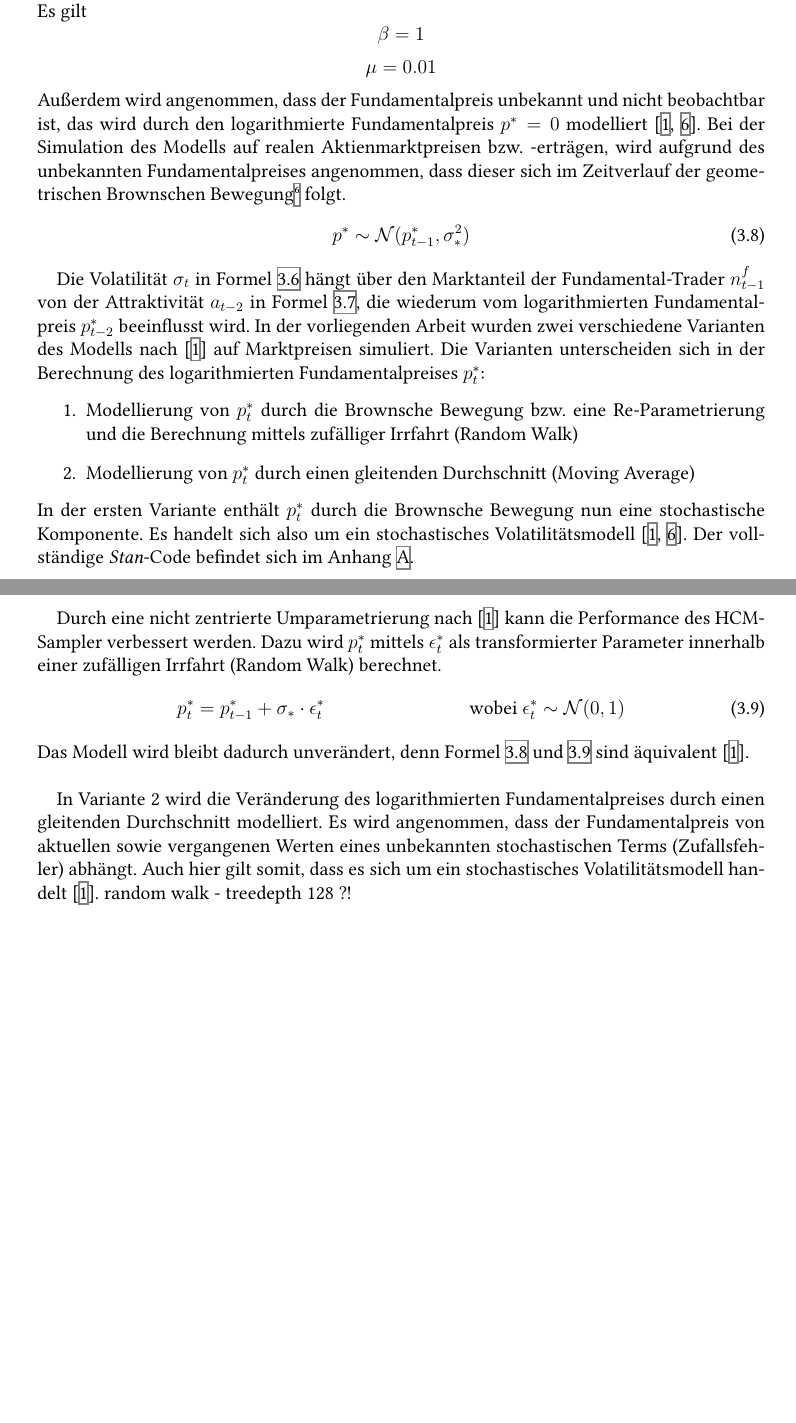
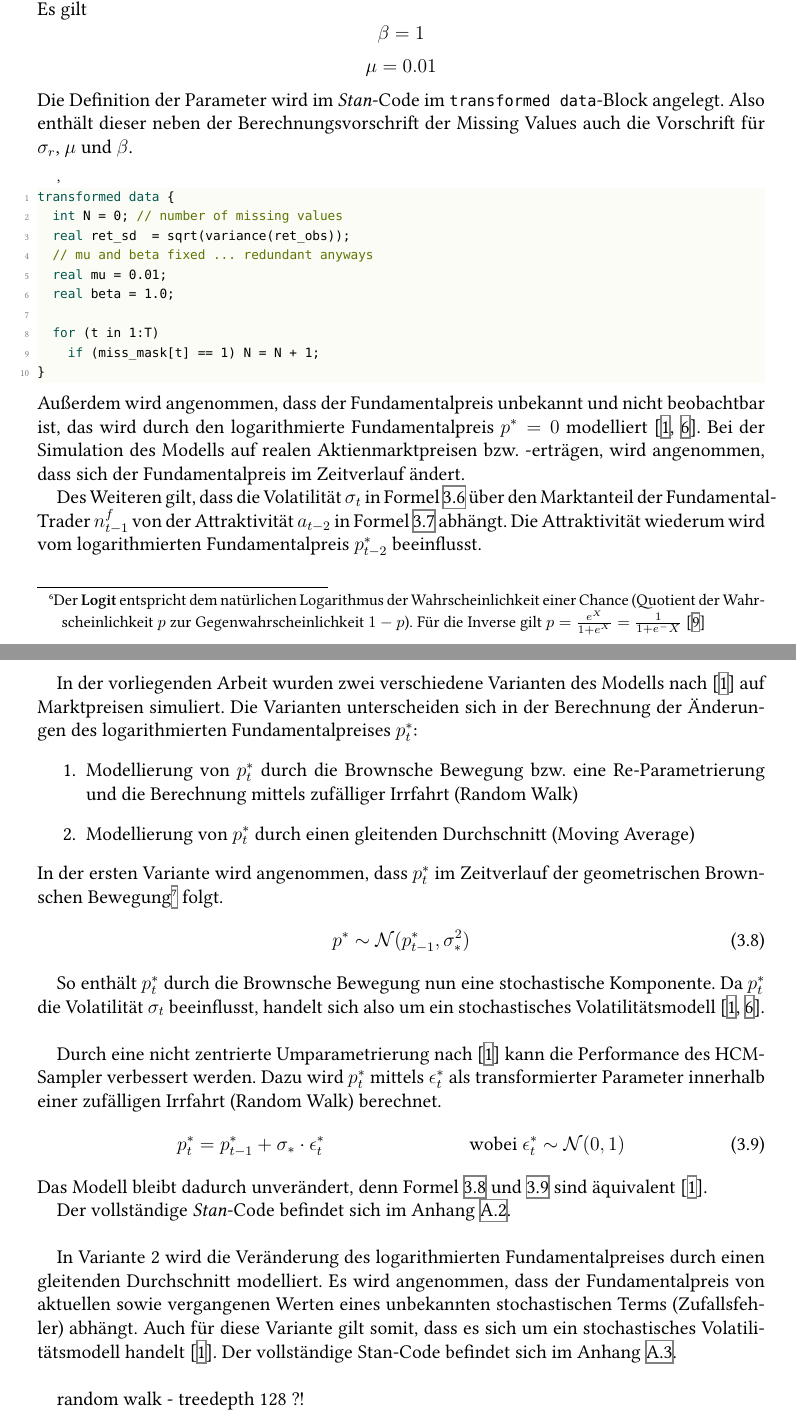
Before and after one commit to CodeLIebe/thesis, a LaTeX thesis (Bachelorarbeit_E-Fughe.tex): two parts of pages 22 and 23 of 32, joined at a grey line, cut so that both start at the same text, the shorter picture padded with empty space. Compiled offline with XeLaTeX.

Commit message:
Changes from papeeria - Minor fixes for appendix

```diff
--- a/Bachelorarbeit_E-Fughe.tex
+++ b/Bachelorarbeit_E-Fughe.tex
@@ -559,7 +559,7 @@ Sei $a_t$ die relative Attraktivität der Fundamental-Strategie gegenüber der C
 Zum einen wird eine allgemeine Veranlagung (General Predisposition) $\alpha_0$ und zum anderen Herdenverhalten (Herding) $\alpha_n$ und fehlerhafte Preise $\alpha_p$ modelliert (HPM).
 Da nur eine diskrete Anzahl an Wahlmöglichkeiten bestehen (DCA), ist die Wahrscheinlichkeitsdichte des Modells leicht differenzierbar. Das hat zur Folge, dass ein HMC-Algorithmus leichter Stichproben aus der a-posterior-Verteilung ziehen kann.\\
 Wie bereits erwähnt gilt \[n_t^c = 1-n_t^f\]
-wobei die Veränderung der Anzahl der Händler zu jedem Zeitpunkt $t$ durch folgenden Quotienten berechnet wird
+wobei die Veränderung der Anzahl der Händler zu jedem Zeitpunkt $t$ durch den inversen Logit\footnote{Der \textbf{Logit} entspricht dem natürlichen Logarithmus der Wahrscheinlichkeit einer Chance (Quotient der Wahrscheinlichkeit $p$ zur Gegenwahrscheinlichkeit $1-p$). Für die Inverse gilt $p=\frac{e^X}{1+e^X}=\frac{1}{1+e^-X}$ \parencite{logit}} berechnet wird
 \begin{align}
 n_t^f =\dfrac{1}{1+e^{-\beta\cdot a_{t-1}}} && \beta = 1\text{ nach \parencite{bertschinger:2018}}\nonumber
 \end{align}
@@ -572,29 +572,47 @@ Die Parameter $\beta$ und $\mu$ sind redundante Parameter werden konstant gehalt
 Es gilt
 \[\beta = 1\]
 \[\mu = 0.01\]
-Außerdem wird angenommen, dass der Fundamentalpreis unbekannt und nicht beobachtbar ist, das wird durch den logarithmierte Fundamentalpreis $p^*=0$ modelliert \parencite{bertschinger:2018, FW:2011}. Bei der Simulation des Modells auf realen Aktienmarktpreisen bzw. -erträgen, wird aufgrund des unbekannten Fundamentalpreises angenommen, dass dieser sich im Zeitverlauf der geometrischen Brownschen Bewegung\footnote{Die \textbf{Brownsche Bewegung} ermöglicht die Simulation multiplikativer unabhängiger Zuwächse des Fundamentalpreises \parencite{BrownianMotion}} folgt.
+Die Definition der Parameter wird im \textit{Stan}-Code im \verb|transformed data|-Block angelegt. Also enthält dieser neben der Berechnungsvorschrift der \textit{}Missing Values} auch die Vorschrift für $\sigma_r$, $\mu$ und $\beta$.
+\begin{lstlisting}[style=custom]
+transformed data {
+  int N = 0; // number of missing values
+  real ret_sd  = sqrt(variance(ret_obs));
+  // mu and beta fixed ... redundant anyways
+  real mu = 0.01;
+  real beta = 1.0;
+
+  for (t in 1:T)
+    if (miss_mask[t] == 1) N = N + 1;
+}
+\end{lstlisting}
+Außerdem wird angenommen, dass der Fundamentalpreis unbekannt und nicht beobachtbar ist, das wird durch den logarithmierte Fundamentalpreis $p^*=0$ modelliert \parencite{bertschinger:2018, FW:2011}. Bei der Simulation des Modells auf realen Aktienmarktpreisen bzw. -erträgen, wird angenommen, dass sich der Fundamentalpreis im Zeitverlauf ändert.
+
+Des Weiteren gilt, dass die Volatilität $\sigma_t$ in Formel~\ref{eq:FW-vol} über den Marktanteil der Fundamental-Trader $n_{t-1}^f$ von der Attraktivität $a_{t-2}$ in Formel~\ref{eq:FW-att} abhängt. Die Attraktivität wiederum wird vom logarithmierten Fundamentalpreis $p_{t-2}^*$ beeinflusst. \\
+
+In der vorliegenden Arbeit wurden zwei verschiedene Varianten des Modells nach \parencite{bertschinger:2018} auf Marktpreisen simuliert. Die Varianten unterscheiden sich in der Berechnung der Änderungen des logarithmierten Fundamentalpreises $p_t^*$:
+\begin{enumerate}
+\item Modellierung von $p_t^*$ durch die Brownsche Bewegung bzw. eine Re-Parametrierung und die Berechnung mittels zufälliger Irrfahrt (Random Walk)
+\item Modellierung von $p_t^*$ durch einen gleitenden Durchschnitt (Moving Average)
+\end{enumerate}
+In der ersten Variante wird angenommen, dass $p_t^*$ im Zeitverlauf der geometrischen Brownschen Bewegung\footnote{Die \textbf{Brownsche Bewegung} ermöglicht die Simulation multiplikativer unabhängiger Zuwächse des Fundamentalpreises \parencite{BrownianMotion}} folgt.
 \begin{align}
 \label{eq:FW-p_star}
 p^*\sim \mathcal{N}(p_{t-1}^*,\sigma_*^2)
 \end{align}
 
-
-Die Volatilität $\sigma_t$ in Formel~\ref{eq:FW-vol} hängt über den Marktanteil der Fundamental-Trader $n_{t-1}^f$ von der Attraktivität $a_{t-2}$ in Formel~\ref{eq:FW-att}, die wiederum vom logarithmierten Fundamentalpreis $p_{t-2}^*$ beeinflusst wird. In der vorliegenden Arbeit wurden zwei verschiedene Varianten des Modells nach \parencite{bertschinger:2018} auf Marktpreisen simuliert. Die Varianten unterscheiden sich in der Berechnung des logarithmierten Fundamentalpreises $p_t^*$:
-\begin{enumerate}
-\item Modellierung von $p_t^*$ durch die Brownsche Bewegung bzw. eine Re-Parametrierung und die Berechnung mittels zufälliger Irrfahrt (Random Walk)
-\item Modellierung von $p_t^*$ durch einen gleitenden Durchschnitt (Moving Average)
-\end{enumerate}
-In der ersten Variante enthält $p_t^*$ durch die Brownsche Bewegung nun eine stochastische Komponente. Es handelt sich also um ein stochastisches Volatilitätsmodell \parencite{bertschinger:2018, FW:2011}. Der vollständige \textit{Stan}-Code befindet sich im Anhang~\ref{stan:FWwalk}.\\
+So enthält $p_t^*$ durch die Brownsche Bewegung nun eine stochastische Komponente. Da $p_t^*$ die Volatilität $\sigma_t$ beeinflusst, handelt sich also um ein stochastisches Volatilitätsmodell \parencite{bertschinger:2018, FW:2011}.\\
 
 Durch eine nicht zentrierte Umparametrierung nach \parencite{bertschinger:2018} kann die Performance des HCM-Sampler verbessert werden. Dazu wird $p_t^*$ mittels $\epsilon_t^*$ als transformierter Parameter innerhalb einer zufälligen Irrfahrt (Random Walk) berechnet.
 \begin{align}
 \label{eq:FW-P_star-new}
 p_t^* = p_{t-1}^*+\sigma_*\cdot\epsilon_t^* &&\text{ wobei }\epsilon_t^*\sim \mathcal{N}(0,1)
 \end{align}
-Das Modell wird bleibt dadurch unverändert, denn Formel~\ref{eq:FW-p_star} und~\ref{eq:FW-P_star-new} sind äquivalent \parencite{bertschinger:2018}.\\
+Das Modell bleibt dadurch unverändert, denn Formel~\ref{eq:FW-p_star} und~\ref{eq:FW-P_star-new} sind äquivalent \parencite{bertschinger:2018}.
 
-In Variante 2 wird die Veränderung des logarithmierten Fundamentalpreises durch einen gleitenden Durchschnitt modelliert. Es wird angenommen, dass der Fundamentalpreis von aktuellen sowie vergangenen Werten eines unbekannten stochastischen Terms (Zufallsfehler) abhängt. Auch hier gilt somit, dass es sich um ein stochastisches Volatilitätsmodell handelt \parencite{bertschinger:2018}.
-%tbd
+Der vollständige \textit{Stan}-Code befindet sich im Anhang~\ref{stan:FWwalk}.\\
+
+In Variante 2 wird die Veränderung des logarithmierten Fundamentalpreises durch einen gleitenden Durchschnitt modelliert. Es wird angenommen, dass der Fundamentalpreis von aktuellen sowie vergangenen Werten eines unbekannten stochastischen Terms (Zufallsfehler) abhängt. Auch für diese Variante gilt somit, dass es sich um ein stochastisches Volatilitätsmodell handelt \parencite{bertschinger:2018}. Der vollständige \text{Stan}-Code befindet sich im Anhang~\ref{stan:FWma}.\\
+
 random walk - treedepth 128 ?!
 
 \section{AL herd walk (AL)}
```
Also changed, not shown: bib/bayes.bib (+1 -0 lines), Bachelorarbeit_E-Fughe.tex (10 more changed lines), 1 other file.
